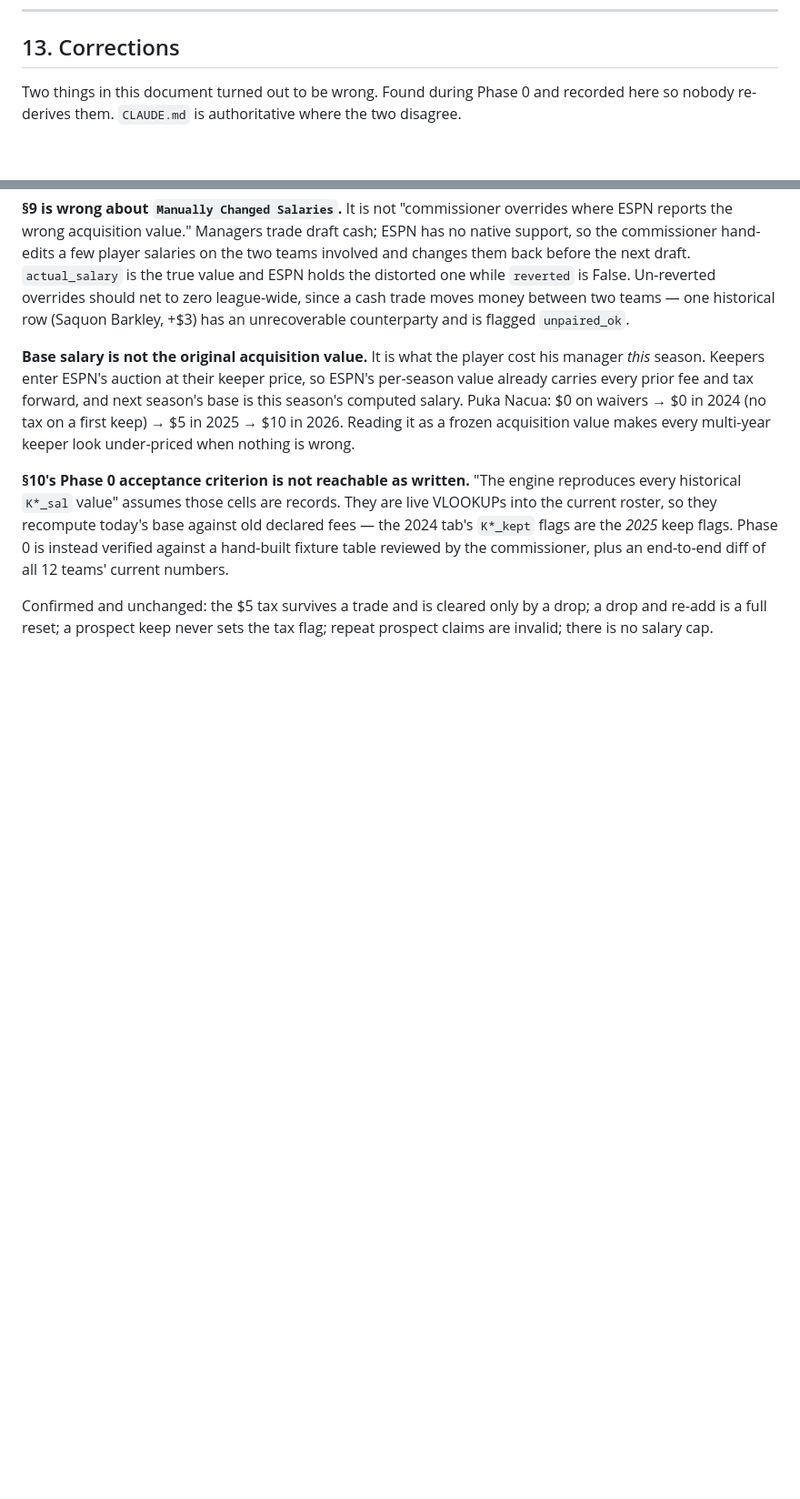
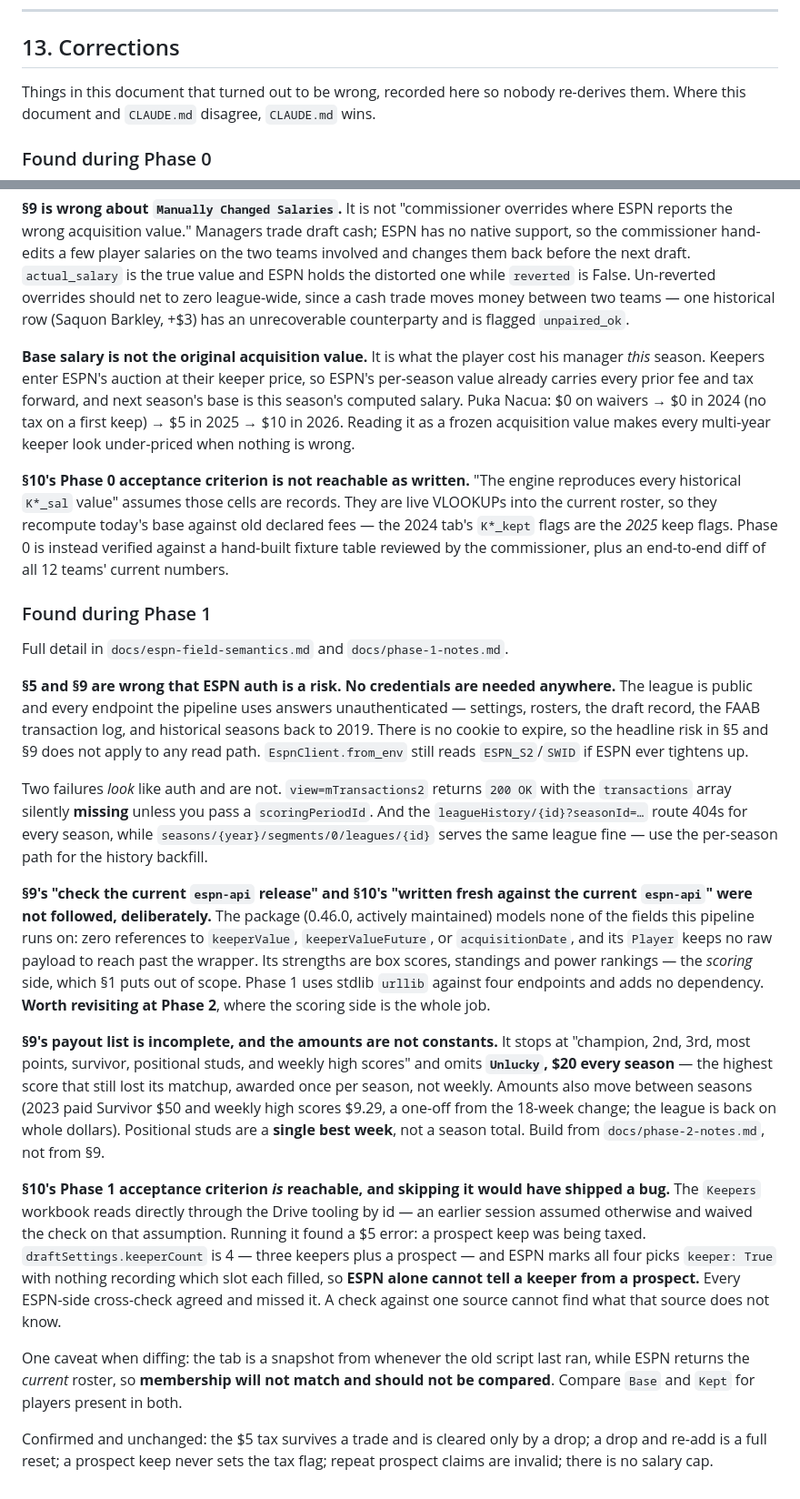
Before and after one commit to jensenkevinj/rs57-league, a Markdown page: rs57-league-app-plan.md, 2 parts joined by grey strips. Shown at 91% size. Rendered like a GitHub page; blank space fills up the shorter version.

Commit message:
Record Phase 1's corrections in §13
§13 held Phase 0's findings only. Phase 1 invalidated four more, so the section is
now split by phase and the intro no longer claims there are exactly two.

Cookie expiry is not a risk: nothing needs credentials, historical seasons
included, so §5 and §9's headline concern does not apply to any read path. Noted
alongside the two failures that impersonate an auth error — mTransactions2
returning 200 with its array missing unless given a scoringPeriodId, and the
leagueHistory route 404ing while the per-season path works.

espn-api was deliberately not used, against §9 and §10. It models none of the
fields this pipeline runs on and keeps no raw payload to reach past the wrapper.
Flagged as worth revisiting at Phase 2, where its strengths are the actual job.

§9's payout list omits Unlucky, $20 a season, and treats the amounts as fixed when
they move between seasons. Positional studs are a single best week, not a season
total.

§10's Phase 1 acceptance criterion is reachable after all — the workbook reads
directly by id — and running it caught a prospect keep being taxed $5. ESPN marks
all four keeper picks the same way and never records the slot, so no ESPN-side
check could have found it. That is the durable lesson and the reason it is in the
corrections rather than only in the phase notes.

Co-Authored-By: Claude Opus 5 <noreply@anthropic.com>

```diff
--- a/rs57-league-app-plan.md
+++ b/rs57-league-app-plan.md
@@ -413,8 +413,10 @@ re-added by the same team. Better to surface those before code rests on a guess.
 
 ## 13. Corrections
 
-Two things in this document turned out to be wrong. Found during Phase 0 and recorded here so
-nobody re-derives them. `CLAUDE.md` is authoritative where the two disagree.
+Things in this document that turned out to be wrong, recorded here so nobody re-derives them.
+Where this document and `CLAUDE.md` disagree, `CLAUDE.md` wins.
+
+### Found during Phase 0
 
 **§9 is wrong about `Manually Changed Salaries`.** It is not "commissioner overrides where ESPN
 reports the wrong acquisition value." Managers trade draft cash; ESPN has no native support, so
@@ -438,6 +440,50 @@ current roster, so they recompute today's base against old declared fees — the
 fixture table reviewed by the commissioner, plus an end-to-end diff of all 12 teams' current
 numbers.
 
+### Found during Phase 1
+
+Full detail in `docs/espn-field-semantics.md` and `docs/phase-1-notes.md`.
+
+**§5 and §9 are wrong that ESPN auth is a risk. No credentials are needed anywhere.** The
+league is public and every endpoint the pipeline uses answers unauthenticated — settings,
+rosters, the draft record, the FAAB transaction log, and historical seasons back to 2019. There
+is no cookie to expire, so the headline risk in §5 and §9 does not apply to any read path.
+`EspnClient.from_env` still reads `ESPN_S2`/`SWID` if ESPN ever tightens up.
+
+Two failures *look* like auth and are not. `view=mTransactions2` returns `200 OK` with the
+`transactions` array silently **missing** unless you pass a `scoringPeriodId`. And the
+`leagueHistory/{id}?seasonId=…` route 404s for every season, while
+`seasons/{year}/segments/0/leagues/{id}` serves the same league fine — use the per-season path
+for the history backfill.
+
+**§9's "check the current `espn-api` release" and §10's "written fresh against the current
+`espn-api`" were not followed, deliberately.** The package (0.46.0, actively maintained) models
+none of the fields this pipeline runs on: zero references to `keeperValue`,
+`keeperValueFuture`, or `acquisitionDate`, and its `Player` keeps no raw payload to reach past
+the wrapper. Its strengths are box scores, standings and power rankings — the *scoring* side,
+which §1 puts out of scope. Phase 1 uses stdlib `urllib` against four endpoints and adds no
+dependency. **Worth revisiting at Phase 2**, where the scoring side is the whole job.
+
+**§9's payout list is incomplete, and the amounts are not constants.** It stops at "champion,
+2nd, 3rd, most points, survivor, positional studs, and weekly high scores" and omits
+**`Unlucky`, $20 every season** — the highest score that still lost its matchup, awarded once
+per season, not weekly. Amounts also move between seasons (2023 paid Survivor $50 and weekly
+high scores $9.29, a one-off from the 18-week change; the league is back on whole dollars).
+Positional studs are a **single best week**, not a season total. Build from
+`docs/phase-2-notes.md`, not from §9.
+
+**§10's Phase 1 acceptance criterion *is* reachable, and skipping it would have shipped a
+bug.** The `Keepers` workbook reads directly through the Drive tooling by id — an earlier
+session assumed otherwise and waived the check on that assumption. Running it found a $5 error:
+a prospect keep was being taxed. `draftSettings.keeperCount` is 4 — three keepers plus a
+prospect — and ESPN marks all four picks `keeper: True` with nothing recording which slot each
+filled, so **ESPN alone cannot tell a keeper from a prospect.** Every ESPN-side cross-check
+agreed and missed it. A check against one source cannot find what that source does not know.
+
+One caveat when diffing: the tab is a snapshot from whenever the old script last ran, while
+ESPN returns the *current* roster, so **membership will not match and should not be compared**.
+Compare `Base` and `Kept` for players present in both.
+
 Confirmed and unchanged: the $5 tax survives a trade and is cleared only by a drop; a drop and
 re-add is a full reset; a prospect keep never sets the tax flag; repeat prospect claims are
 invalid; there is no salary cap.
```
